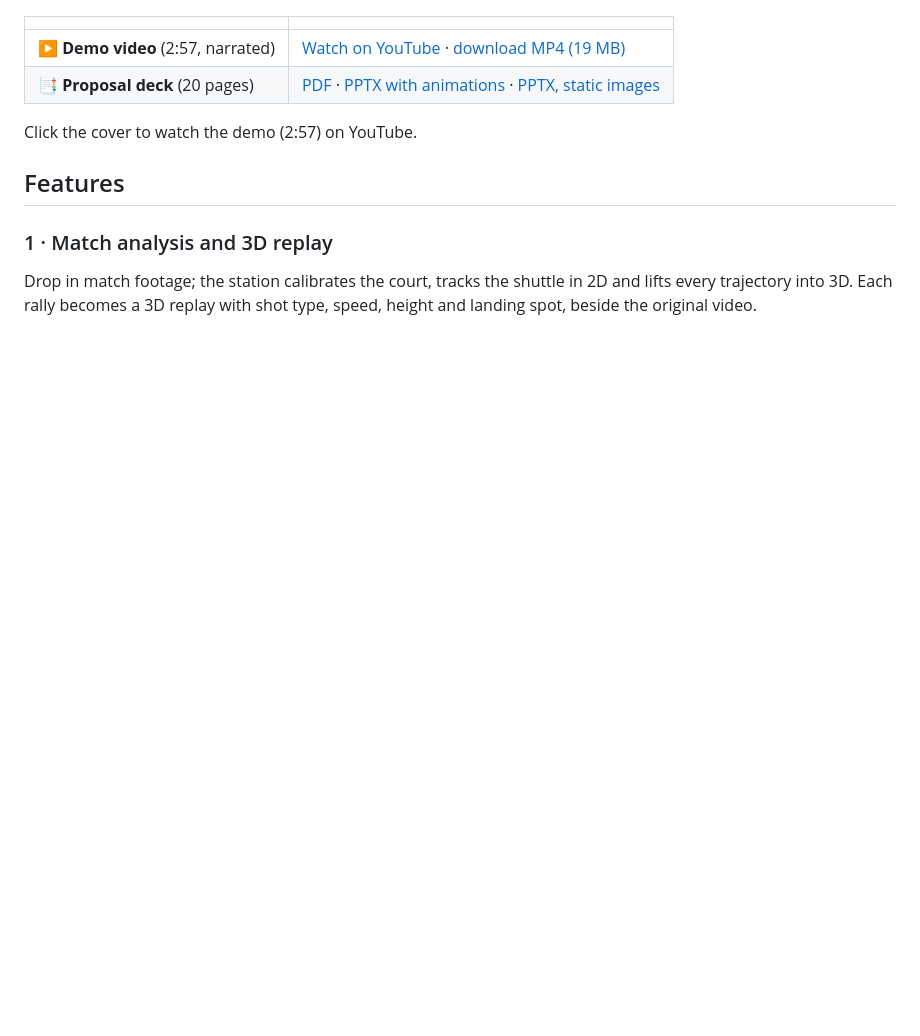
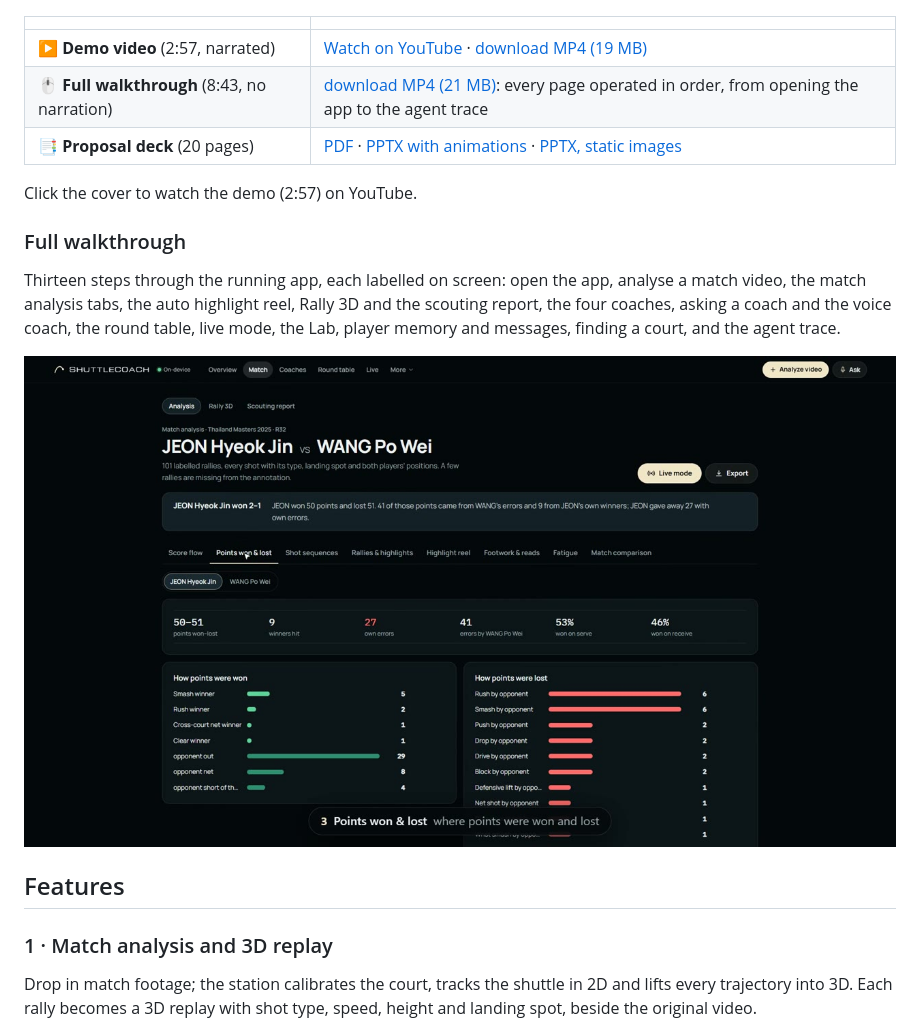
Before and after one commit to gino6178/ASUS_hackathon, a Markdown page: README.md, the part around the change. GitHub-like rendering; pictures changed too: docs/media/walkthrough_poster.jpg (added); blank space fills up the shorter version.

Commit message:
README: full walkthrough video of the running app
Co-Authored-By: Claude Opus 5.5 <noreply@anthropic.com>

```diff
--- a/README.md
+++ b/README.md
@@ -16,9 +16,18 @@ ASUS UGen AI League 2026 · Battlefield Thunderstorm (ASUS UGen Intel Arc Pro B7
 | | |
 |---|---|
 | ▶ **Demo video** (2:57, narrated) | [Watch on YouTube](https://youtu.be/a7frKob9Zik) · [download MP4 (19 MB)](https://github.com/gino6178/ASUS_hackathon/raw/main/docs/media/ShuttleCoach_demo.mp4) |
+| 🖱 **Full walkthrough** (8:43, no narration) | [download MP4 (21 MB)](https://github.com/gino6178/ASUS_hackathon/raw/main/docs/media/ShuttleCoach_walkthrough.mp4): every page operated in order, from opening the app to the agent trace |
 | 📑 **Proposal deck** (20 pages) | [PDF](deck/ShuttleCoach_StageI_Proposal_v4.pdf) · [PPTX with animations](deck/ShuttleCoach_StageI_Proposal_v4.pptx) · [PPTX, static images](deck/ShuttleCoach_StageI_Proposal_v4_static.pptx) |
 
 Click the cover to watch the demo (2:57) on YouTube.
+
+### Full walkthrough
+
+Thirteen steps through the running app, each labelled on screen: open the app, analyse a match video, the match
+analysis tabs, the auto highlight reel, Rally 3D and the scouting report, the four coaches, asking a coach and the
+voice coach, the round table, live mode, the Lab, player memory and messages, finding a court, and the agent trace.
+
+[![Full walkthrough (8:43): click to play or download the MP4](docs/media/walkthrough_poster.jpg)](https://github.com/gino6178/ASUS_hackathon/raw/main/docs/media/ShuttleCoach_walkthrough.mp4)
 
 ## Features
 
```
Also changed, not shown: 3 other files.
